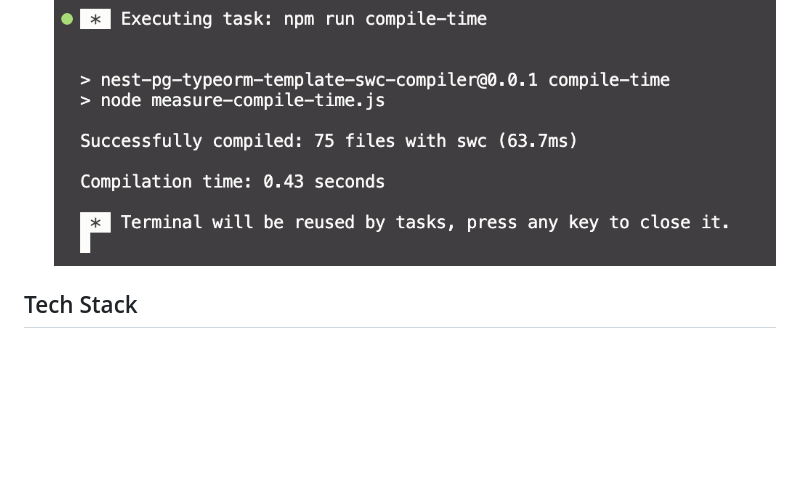
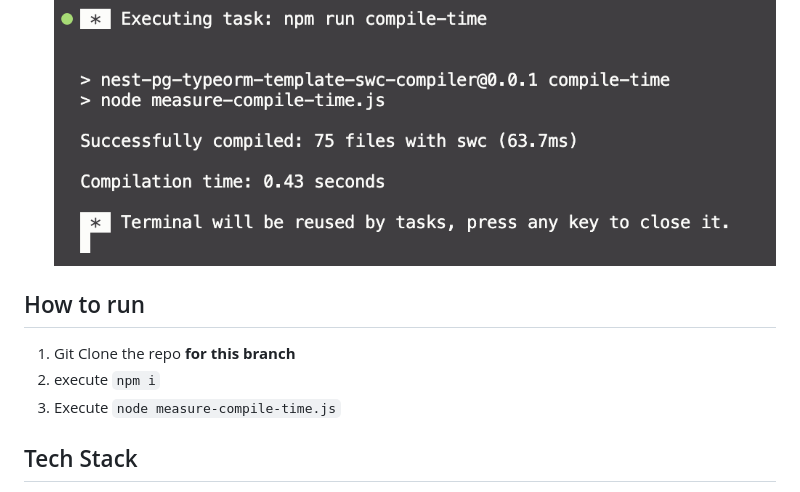
Before and after one commit to debiprasadmishra50/nest-pg-typeorm-template, a Markdown page: README.md, the part around the change. Rendered like a GitHub page; blank space fills up the shorter version.

Commit message:
docs: updated readme

```diff
--- a/README.md
+++ b/README.md
@@ -13,6 +13,11 @@ This is a template that includes the authentication, authorisation, google-authe
 
 2. **SWC Compiler**
 ![SWC-Compiler](./resources/images/swc-compiler.png)
+
+## How to run
+1. Git Clone the repo **for this branch**
+2. execute `npm i`
+3. Execute `node measure-compile-time.js`
 
 ## Tech Stack
 
```
